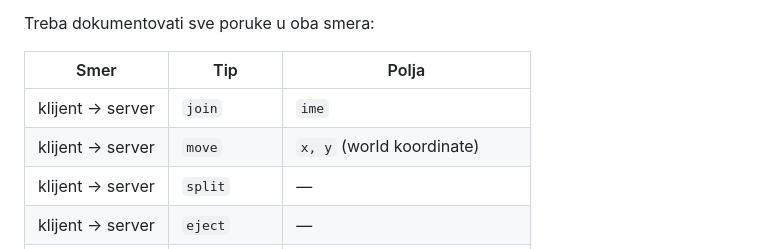
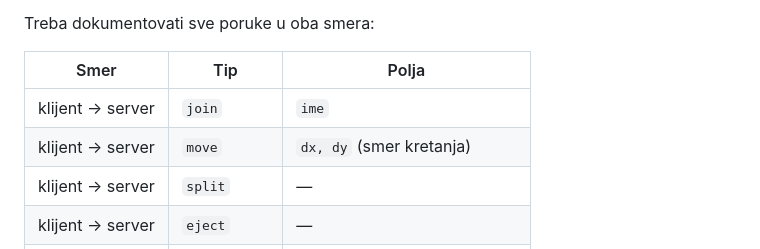
Before and after one commit to n-ratinac/web-projekat2, a Markdown page: ISSUES.md, the part around the change. GitHub-like rendering.

Commit message:
Update move command parameters in ISSUES.md

```diff
--- a/ISSUES.md
+++ b/ISSUES.md
@@ -16,7 +16,7 @@ Treba dokumentovati sve poruke u oba smera:
 | Smer | Tip | Polja |
 |---|---|---|
 | klijent → server | `join` | `ime` |
-| klijent → server | `move` | `x, y` (world koordinate) |
+| klijent → server | `move` | `dx, dy` (smer kretanja) |
 | klijent → server | `split` | — |
 | klijent → server | `eject` | — |
 | klijent → server | `respawn` | — |
```
